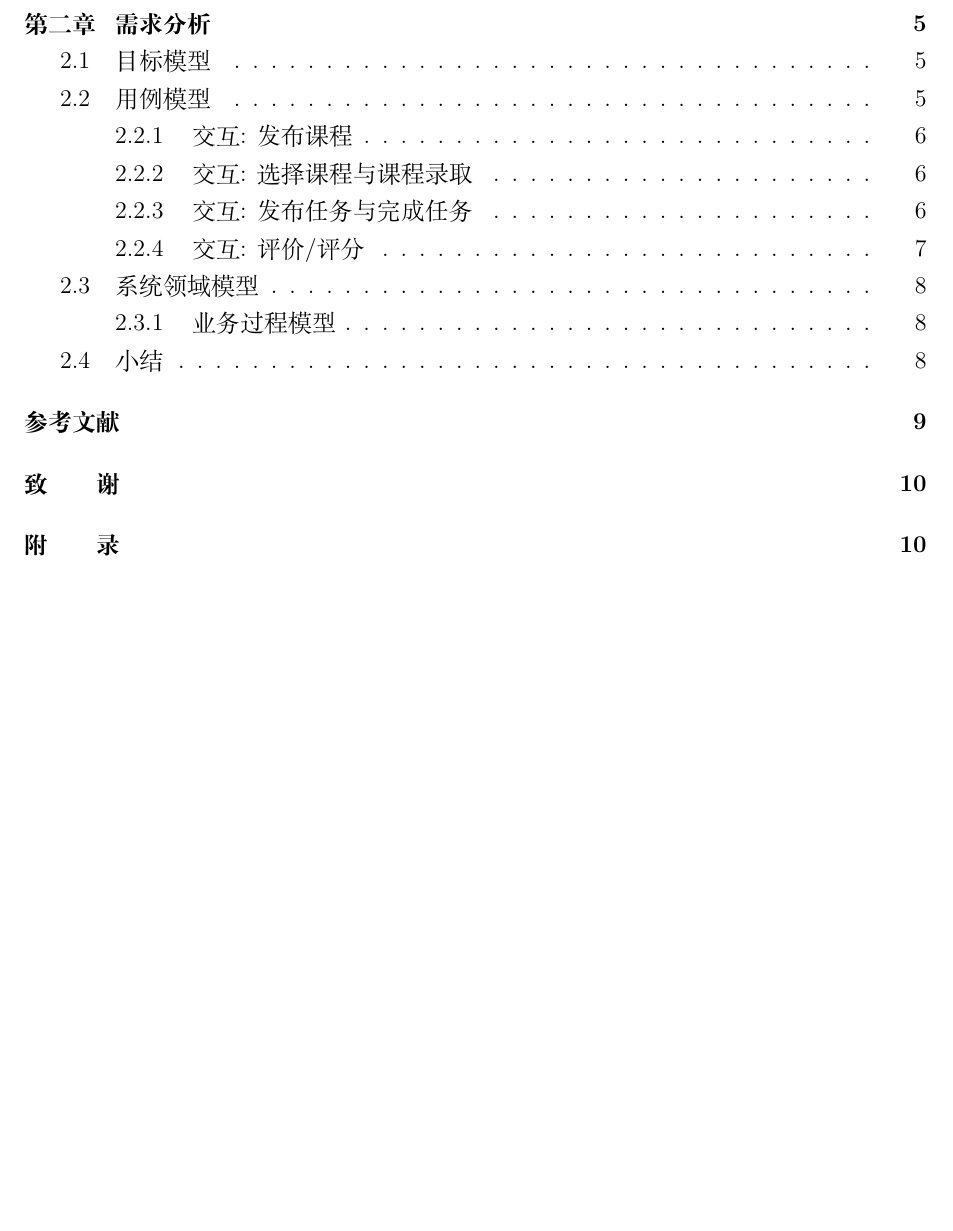
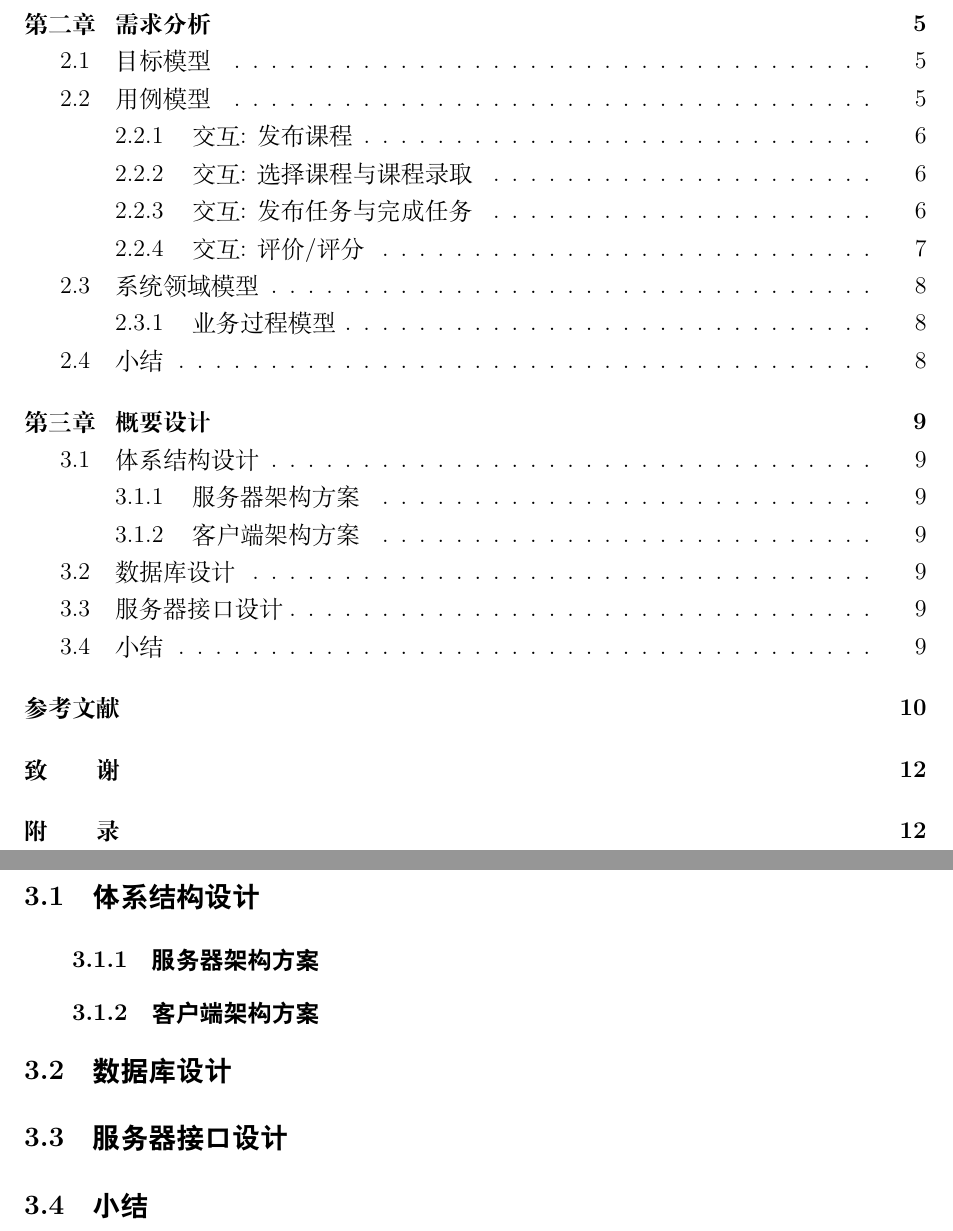
Before and after one commit to Hornettao/bachelor-thesis-buptsse, a LaTeX thesis (main.tex, which reads parts/chapter3.tex): part of page 3 of 17 before the commit and two parts of pages 3 and 13 of 19 after it, the two joined at a grey line, cut so that both start at the same text, the shorter picture padded with empty space. Compiled offline with XeLaTeX; a missing font is replaced by an installed copy or a similar font.

Commit message:
add chapter 3

```diff
--- /dev/null
+++ b/parts/chapter3.tex
@@ -0,0 +1,13 @@
+\chapter{概要设计}
+
+\section{体系结构设计}
+
+\subsection{服务器架构方案}
+
+\subsection{客户端架构方案}
+
+\section{数据库设计}
+
+\section{服务器接口设计}
+
+\section{小结}
```
Also changed, not shown: main.tex (+1 -1 lines).
